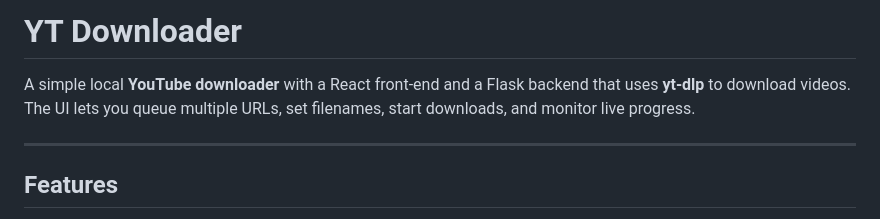
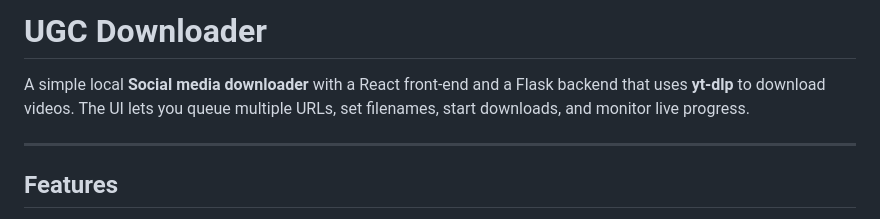
Before and after one commit to skcoding123/ugc-downloader, a Markdown page: readme.md, the part around the change. Drawn GitHub-style.

```diff
--- a/readme.md
+++ b/readme.md
@@ -1,6 +1,6 @@
-# YT Downloader
+# UGC Downloader
 
-A simple local **YouTube downloader** with a React front-end and a Flask backend that uses **yt-dlp** to download videos. The UI lets you queue multiple URLs, set filenames, start downloads, and monitor live progress.
+A simple local **Social media downloader** with a React front-end and a Flask backend that uses **yt-dlp** to download videos. The UI lets you queue multiple URLs, set filenames, start downloads, and monitor live progress.
 
 ---
 
```
